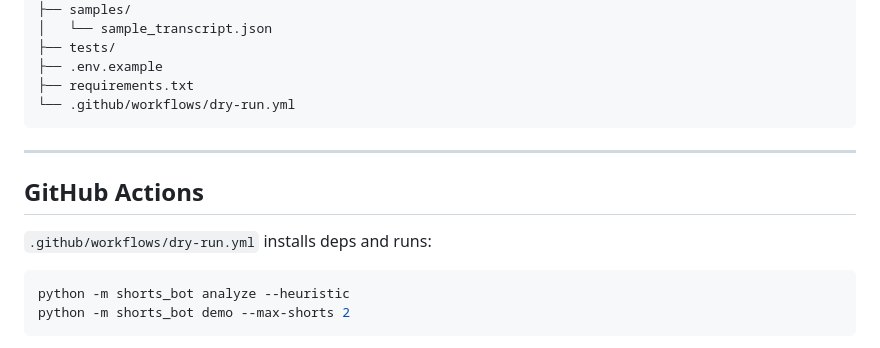
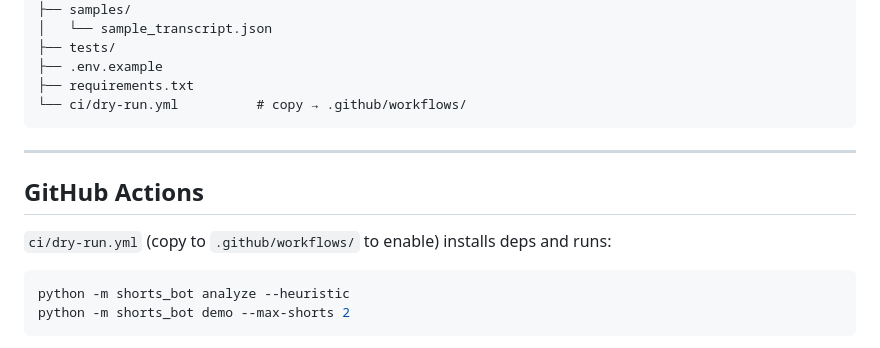
Before and after one commit to Dave-4u/yt-shorts-autoposter, a Markdown page: README.md, the part around the change. Drawn GitHub-style.

Commit message:
docs: point CI section at ci/dry-run.yml template

````diff
--- a/README.md
+++ b/README.md
@@ -141,14 +141,14 @@ yt-shorts-autoposter/
 ├── tests/
 ├── .env.example
 ├── requirements.txt
-└── .github/workflows/dry-run.yml
+└── ci/dry-run.yml          # copy → .github/workflows/
 ```
 
 ---
 
 ## GitHub Actions
 
-`.github/workflows/dry-run.yml` installs deps and runs:
+`ci/dry-run.yml` (copy to `.github/workflows/` to enable) installs deps and runs:
 
 ```bash
 python -m shorts_bot analyze --heuristic
````
